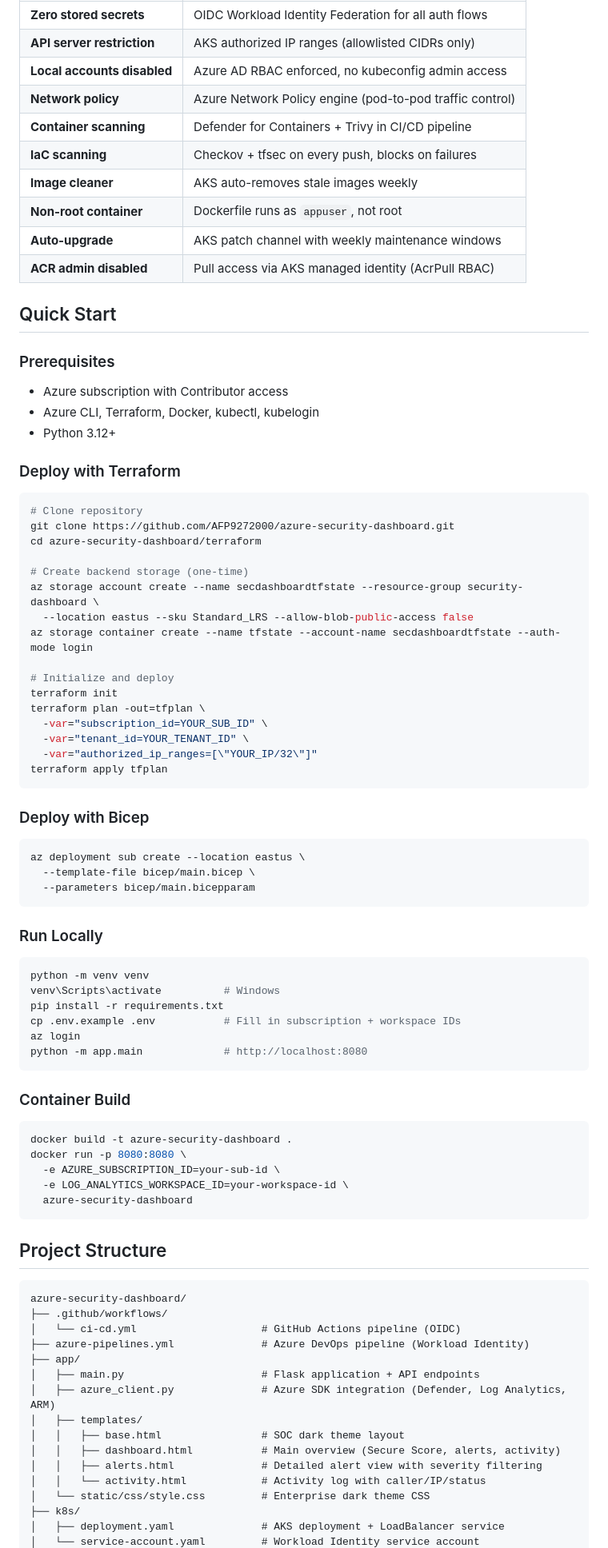
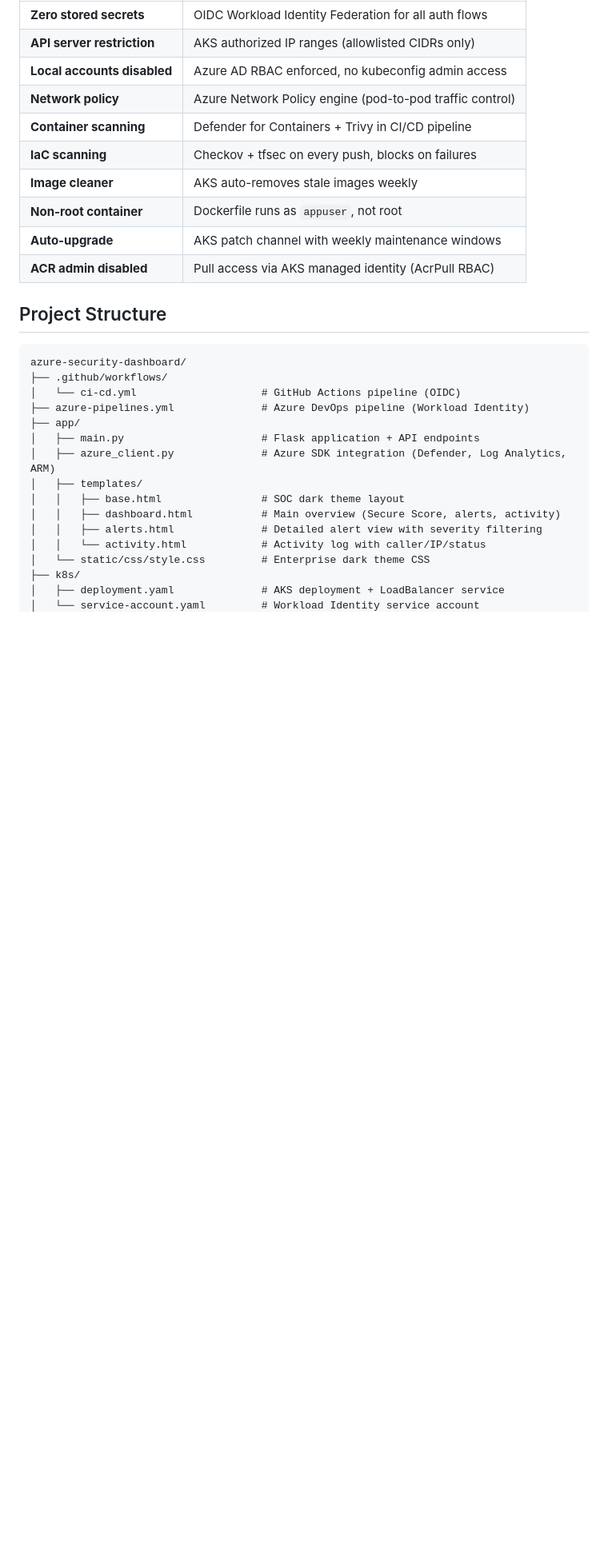
Before and after one commit to AFP9272000/azure-security-dashboard, a Markdown page: README.md, the part around the change. Shown at 80% size. Rendered like a GitHub page; blank space fills up the shorter version.

Commit message:
Remove Quick Start section from README
Removed the Quick Start section including prerequisites and deployment instructions for Terraform and Bicep.

````diff
--- a/README.md
+++ b/README.md
@@ -147,63 +147,6 @@ bicep/
 | **Auto-upgrade** | AKS patch channel with weekly maintenance windows |
 | **ACR admin disabled** | Pull access via AKS managed identity (AcrPull RBAC) |
 
-## Quick Start
-
-### Prerequisites
-- Azure subscription with Contributor access
-- Azure CLI, Terraform, Docker, kubectl, kubelogin
-- Python 3.12+
-
-### Deploy with Terraform
-
-```bash
-# Clone repository
-git clone https://github.com/AFP9272000/azure-security-dashboard.git
-cd azure-security-dashboard/terraform
-
-# Create backend storage (one-time)
-az storage account create --name secdashboardtfstate --resource-group security-dashboard \
-  --location eastus --sku Standard_LRS --allow-blob-public-access false
-az storage container create --name tfstate --account-name secdashboardtfstate --auth-mode login
-
-# Initialize and deploy
-terraform init
-terraform plan -out=tfplan \
-  -var="subscription_id=YOUR_SUB_ID" \
-  -var="tenant_id=YOUR_TENANT_ID" \
-  -var="authorized_ip_ranges=[\"YOUR_IP/32\"]"
-terraform apply tfplan
-```
-
-### Deploy with Bicep
-
-```bash
-az deployment sub create --location eastus \
-  --template-file bicep/main.bicep \
-  --parameters bicep/main.bicepparam
-```
-
-### Run Locally
-
-```bash
-python -m venv venv
-venv\Scripts\activate          # Windows
-pip install -r requirements.txt
-cp .env.example .env           # Fill in subscription + workspace IDs
-az login
-python -m app.main             # http://localhost:8080
-```
-
-### Container Build
-
-```bash
-docker build -t azure-security-dashboard .
-docker run -p 8080:8080 \
-  -e AZURE_SUBSCRIPTION_ID=your-sub-id \
-  -e LOG_ANALYTICS_WORKSPACE_ID=your-workspace-id \
-  azure-security-dashboard
-```
-
 ## Project Structure
 
 ```
````
